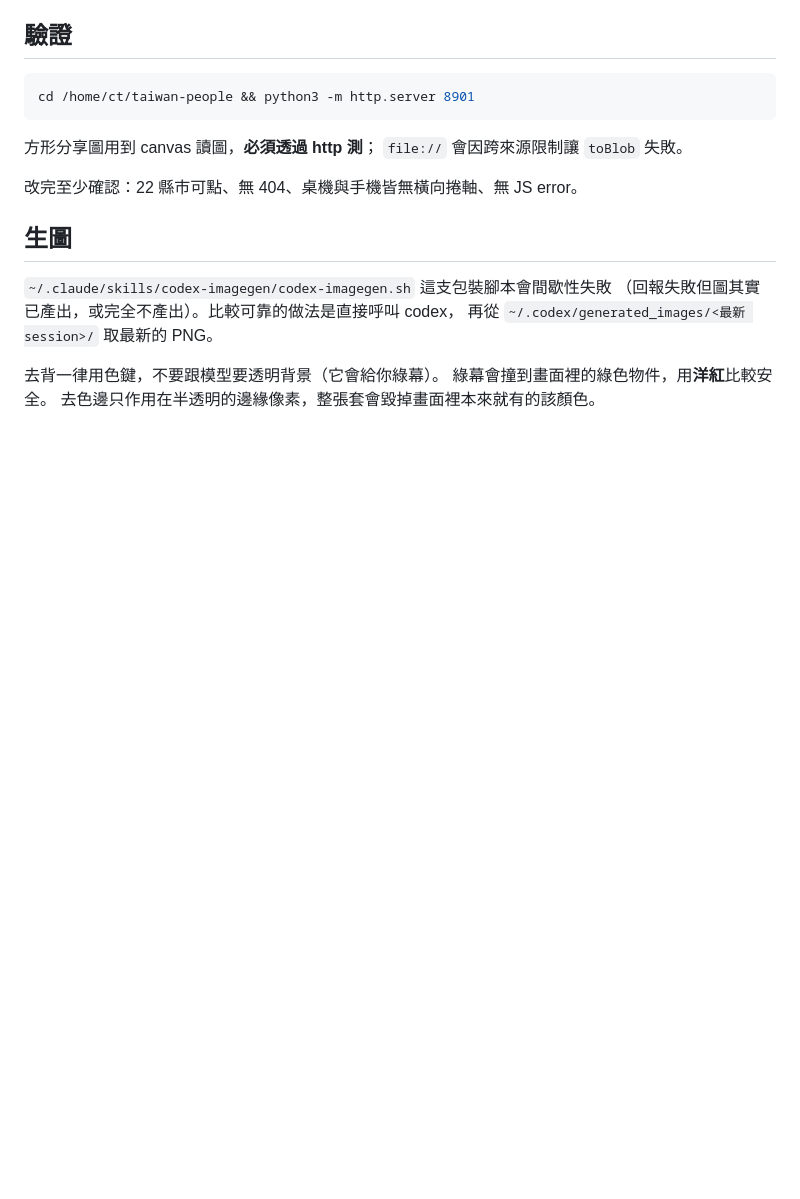
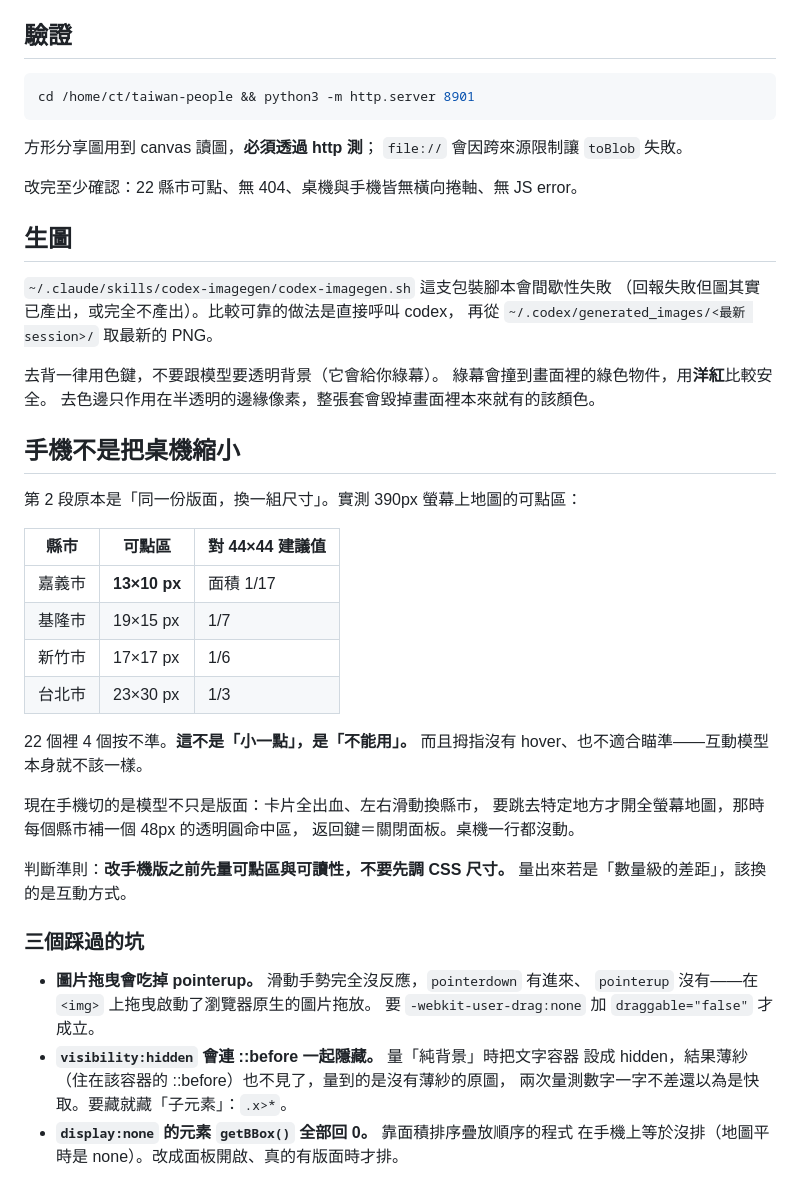
Before and after one commit to yazelin/taiwan-people, a Markdown page: AGENTS.md, the part around the change. Drawn GitHub-style; blank space fills up the shorter version.

Commit message:
AGENTS.md 補上手機互動模型的判斷準則與三個踩過的坑
Co-Authored-By: Claude Opus 5 (1M context) <noreply@anthropic.com>

```diff
--- a/AGENTS.md
+++ b/AGENTS.md
@@ -288,3 +288,35 @@ cd /home/ct/taiwan-people && python3 -m http.server 8901
 去背一律用色鍵，不要跟模型要透明背景（它會給你綠幕）。
 綠幕會撞到畫面裡的綠色物件，用**洋紅**比較安全。
 去色邊只作用在半透明的邊緣像素，整張套會毀掉畫面裡本來就有的該顏色。
+
+## 手機不是把桌機縮小
+
+第 2 段原本是「同一份版面，換一組尺寸」。實測 390px 螢幕上地圖的可點區：
+
+| 縣市 | 可點區 | 對 44×44 建議值 |
+|---|---|---|
+| 嘉義市 | **13×10 px** | 面積 1/17 |
+| 基隆市 | 19×15 px | 1/7 |
+| 新竹市 | 17×17 px | 1/6 |
+| 台北市 | 23×30 px | 1/3 |
+
+22 個裡 4 個按不準。**這不是「小一點」，是「不能用」。**
+而且拇指沒有 hover、也不適合瞄準——互動模型本身就不該一樣。
+
+現在手機切的是模型不只是版面：卡片全出血、左右滑動換縣市，
+要跳去特定地方才開全螢幕地圖，那時每個縣市補一個 48px 的透明圓命中區，
+返回鍵＝關閉面板。桌機一行都沒動。
+
+判斷準則：**改手機版之前先量可點區與可讀性，不要先調 CSS 尺寸。**
+量出來若是「數量級的差距」，該換的是互動方式。
+
+### 三個踩過的坑
+
+- **圖片拖曳會吃掉 pointerup。** 滑動手勢完全沒反應，`pointerdown` 有進來、
+  `pointerup` 沒有——在 `<img>` 上拖曳啟動了瀏覽器原生的圖片拖放。
+  要 `-webkit-user-drag:none` 加 `draggable="false"` 才成立。
+- **`visibility:hidden` 會連 ::before 一起隱藏。** 量「純背景」時把文字容器
+  設成 hidden，結果薄紗（住在該容器的 ::before）也不見了，量到的是沒有薄紗的原圖，
+  兩次量測數字一字不差還以為是快取。要藏就藏「子元素」：`.x>*`。
+- **`display:none` 的元素 `getBBox()` 全部回 0。** 靠面積排序疊放順序的程式
+  在手機上等於沒排（地圖平時是 none）。改成面板開啟、真的有版面時才排。
```
